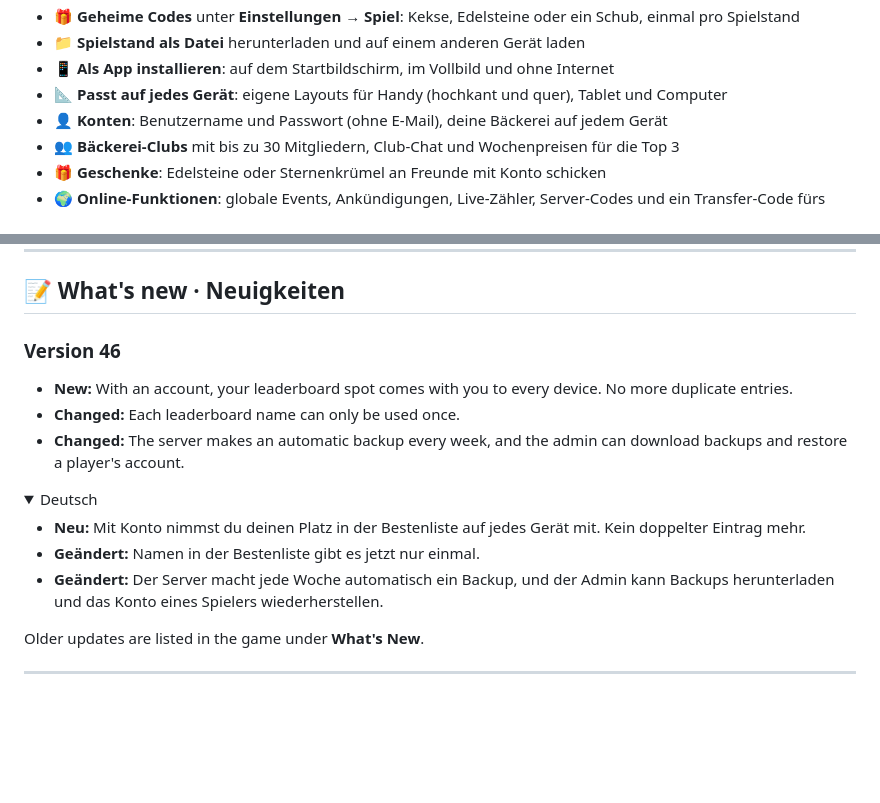
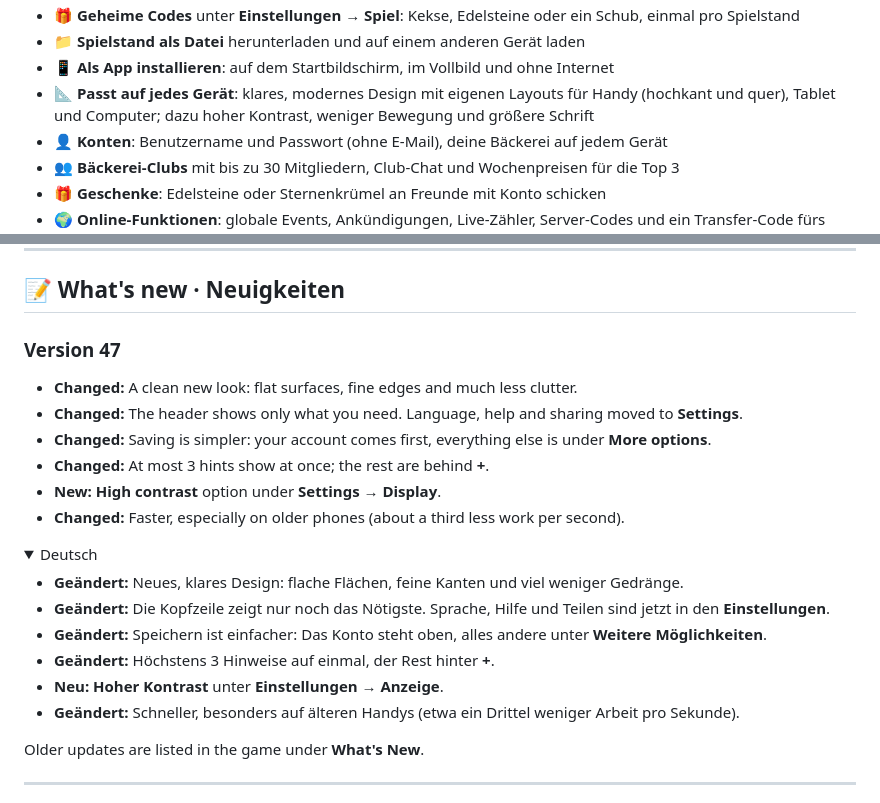
Before and after one commit to Destinyx350/Cookie-Factory, a Markdown page: README.md, 2 parts joined by grey strips. GitHub-like rendering; folded sections open; blank space fills up the shorter version.

```diff
--- a/README.md
+++ b/README.md
@@ -80,7 +80,7 @@ Keksfabrik ist ein kostenloses Idle-Spiel, das direkt im Browser läuft, am Comp
 - 🎁 **Geheime Codes** unter **Einstellungen → Spiel**: Kekse, Edelsteine oder ein Schub, einmal pro Spielstand
 - 📁 **Spielstand als Datei** herunterladen und auf einem anderen Gerät laden
 - 📱 **Als App installieren**: auf dem Startbildschirm, im Vollbild und ohne Internet
-- 📐 **Passt auf jedes Gerät**: eigene Layouts für Handy (hochkant und quer), Tablet und Computer
+- 📐 **Passt auf jedes Gerät**: klares, modernes Design mit eigenen Layouts für Handy (hochkant und quer), Tablet und Computer; dazu hoher Kontrast, weniger Bewegung und größere Schrift
 - 👤 **Konten**: Benutzername und Passwort (ohne E-Mail), deine Bäckerei auf jedem Gerät
 - 👥 **Bäckerei-Clubs** mit bis zu 30 Mitgliedern, Club-Chat und Wochenpreisen für die Top 3
 - 🎁 **Geschenke**: Edelsteine oder Sternenkrümel an Freunde mit Konto schicken
@@ -98,17 +98,23 @@ Keksfabrik ist ein kostenloses Idle-Spiel, das direkt im Browser läuft, am Comp
 
 ## 📝 What's new · Neuigkeiten
 
-### Version 46
-- **New:** With an account, your leaderboard spot comes with you to every device. No more duplicate entries.
-- **Changed:** Each leaderboard name can only be used once.
-- **Changed:** The server makes an automatic backup every week, and the admin can download backups and restore a player's account.
+### Version 47
+- **Changed:** A clean new look: flat surfaces, fine edges and much less clutter.
+- **Changed:** The header shows only what you need. Language, help and sharing moved to **Settings**.
+- **Changed:** Saving is simpler: your account comes first, everything else is under **More options**.
+- **Changed:** At most 3 hints show at once; the rest are behind **+**.
+- **New:** **High contrast** option under **Settings → Display**.
+- **Changed:** Faster, especially on older phones (about a third less work per second).
 
 <details>
 <summary>Deutsch</summary>
 
-- **Neu:** Mit Konto nimmst du deinen Platz in der Bestenliste auf jedes Gerät mit. Kein doppelter Eintrag mehr.
-- **Geändert:** Namen in der Bestenliste gibt es jetzt nur einmal.
-- **Geändert:** Der Server macht jede Woche automatisch ein Backup, und der Admin kann Backups herunterladen und das Konto eines Spielers wiederherstellen.
+- **Geändert:** Neues, klares Design: flache Flächen, feine Kanten und viel weniger Gedränge.
+- **Geändert:** Die Kopfzeile zeigt nur noch das Nötigste. Sprache, Hilfe und Teilen sind jetzt in den **Einstellungen**.
+- **Geändert:** Speichern ist einfacher: Das Konto steht oben, alles andere unter **Weitere Möglichkeiten**.
+- **Geändert:** Höchstens 3 Hinweise auf einmal, der Rest hinter **+**.
+- **Neu:** **Hoher Kontrast** unter **Einstellungen → Anzeige**.
+- **Geändert:** Schneller, besonders auf älteren Handys (etwa ein Drittel weniger Arbeit pro Sekunde).
 
 </details>
 
```
Also changed, not shown: other parts of README.md (+1 -1 lines), CLAUDE.md (+10 -0 lines), docs/gameplay.png, docs/start-screen.png, 4 other files.
